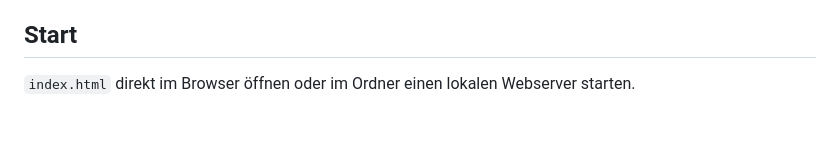
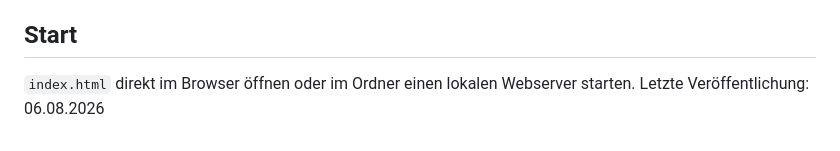
Before and after one commit to burkertmarkus-prog/triple20, a Markdown page: README.md, the part around the change. GitHub-like rendering.

Commit message:
Add last release date to README

```diff
--- a/README.md
+++ b/README.md
@@ -52,3 +52,4 @@ Die aktuell geladene Saison wird oben kompakt angezeigt. Über „Saison bearbei
 ## Start
 
 `index.html` direkt im Browser öffnen oder im Ordner einen lokalen Webserver starten.
+Letzte Veröffentlichung: 06.08.2026
```
